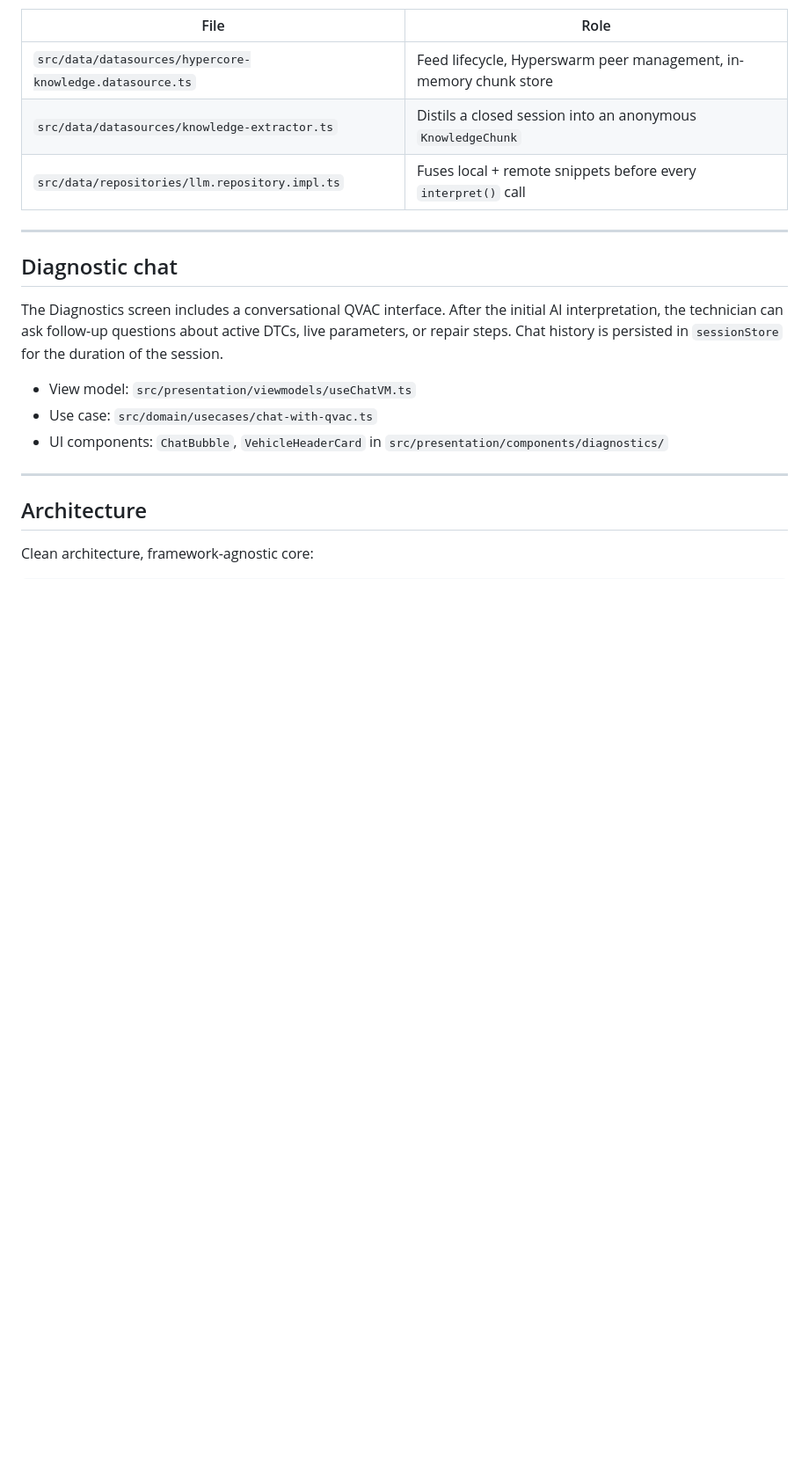
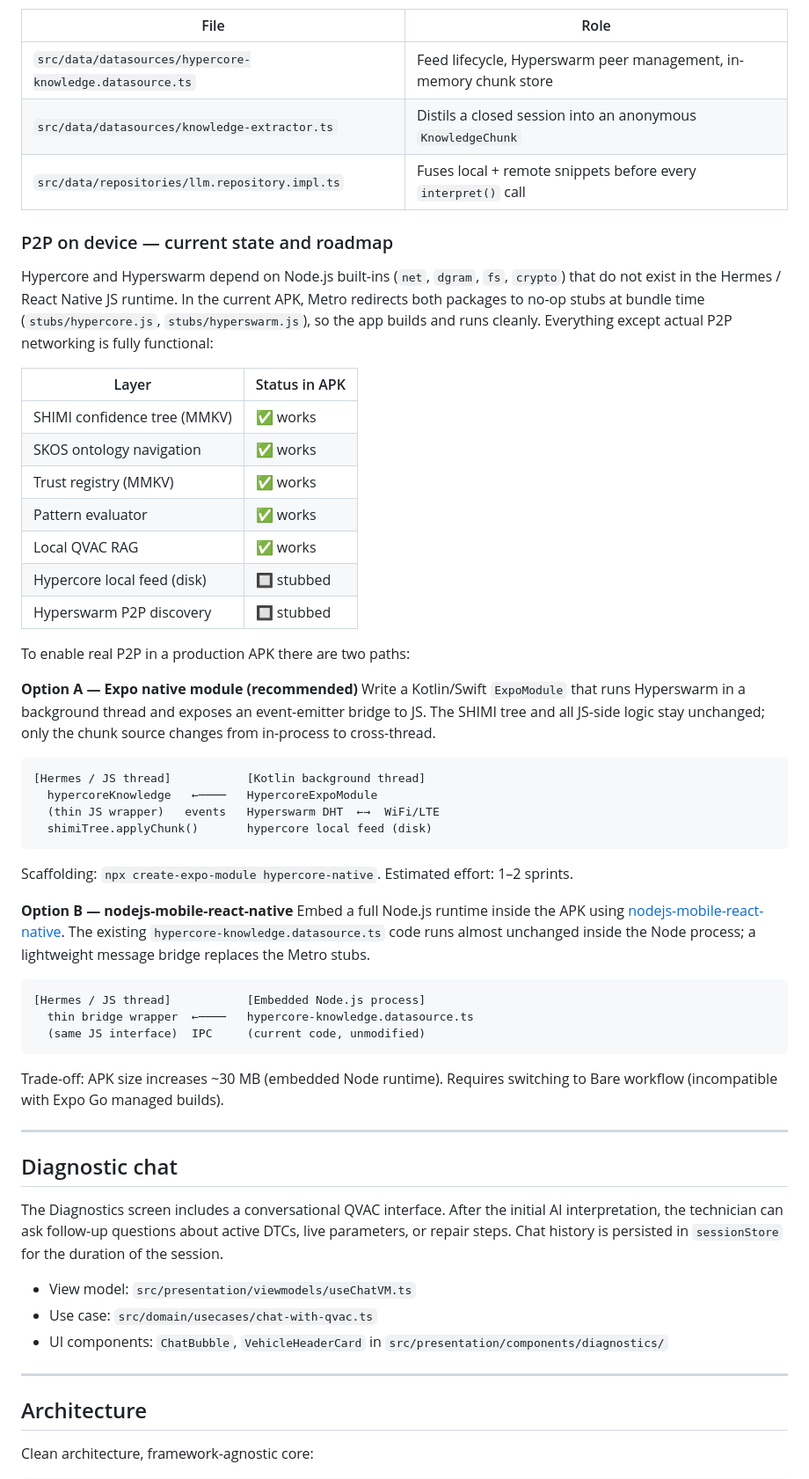
Before and after one commit to gazzimon/OBDient, a Markdown page: README.md, the part around one of its changes. Shown at 88% size. Drawn GitHub-style; blank space fills up the shorter version.

Commit message:
docs: P2P current state and roadmap to native APK
Adds section under Distributed RAG explaining why Hypercore/Hyperswarm
are stubbed in the current APK, which layers work today, and two paths
to real P2P: Expo native module (Option A) and nodejs-mobile (Option B).
Also adds the Hypercore local smoke test to the scripts table.

Co-Authored-By: Claude Sonnet 4.6 <noreply@anthropic.com>

````diff
--- a/README.md
+++ b/README.md
@@ -98,6 +98,55 @@ Key files:
 | `src/data/datasources/hypercore-knowledge.datasource.ts` | Feed lifecycle, Hyperswarm peer management, in-memory chunk store |
 | `src/data/datasources/knowledge-extractor.ts` | Distils a closed session into an anonymous `KnowledgeChunk` |
 | `src/data/repositories/llm.repository.impl.ts` | Fuses local + remote snippets before every `interpret()` call |
+
+### P2P on device — current state and roadmap
+
+Hypercore and Hyperswarm depend on Node.js built-ins (`net`, `dgram`, `fs`, `crypto`)
+that do not exist in the Hermes / React Native JS runtime. In the current APK, Metro
+redirects both packages to no-op stubs at bundle time (`stubs/hypercore.js`,
+`stubs/hyperswarm.js`), so the app builds and runs cleanly. Everything except actual
+P2P networking is fully functional:
+
+| Layer | Status in APK |
+|---|---|
+| SHIMI confidence tree (MMKV) | ✅ works |
+| SKOS ontology navigation | ✅ works |
+| Trust registry (MMKV) | ✅ works |
+| Pattern evaluator | ✅ works |
+| Local QVAC RAG | ✅ works |
+| Hypercore local feed (disk) | 🔲 stubbed |
+| Hyperswarm P2P discovery | 🔲 stubbed |
+
+To enable real P2P in a production APK there are two paths:
+
+**Option A — Expo native module (recommended)**
+Write a Kotlin/Swift `ExpoModule` that runs Hyperswarm in a background thread and
+exposes an event-emitter bridge to JS. The SHIMI tree and all JS-side logic stay
+unchanged; only the chunk source changes from in-process to cross-thread.
+
+```
+[Hermes / JS thread]           [Kotlin background thread]
+  hypercoreKnowledge   ←────   HypercoreExpoModule
+  (thin JS wrapper)   events   Hyperswarm DHT  ←→  WiFi/LTE
+  shimiTree.applyChunk()       hypercore local feed (disk)
+```
+
+Scaffolding: `npx create-expo-module hypercore-native`. Estimated effort: 1–2 sprints.
+
+**Option B — nodejs-mobile-react-native**
+Embed a full Node.js runtime inside the APK using
+[nodejs-mobile-react-native](https://github.com/nodejs-mobile/nodejs-mobile-react-native).
+The existing `hypercore-knowledge.datasource.ts` code runs almost unchanged inside
+the Node process; a lightweight message bridge replaces the Metro stubs.
+
+```
+[Hermes / JS thread]           [Embedded Node.js process]
+  thin bridge wrapper  ←────   hypercore-knowledge.datasource.ts
+  (same JS interface)  IPC     (current code, unmodified)
+```
+
+Trade-off: APK size increases ~30 MB (embedded Node runtime). Requires switching to
+Bare workflow (incompatible with Expo Go managed builds).
 
 ---
 
````
Also changed, not shown: other parts of README.md (+8 -7 lines).
